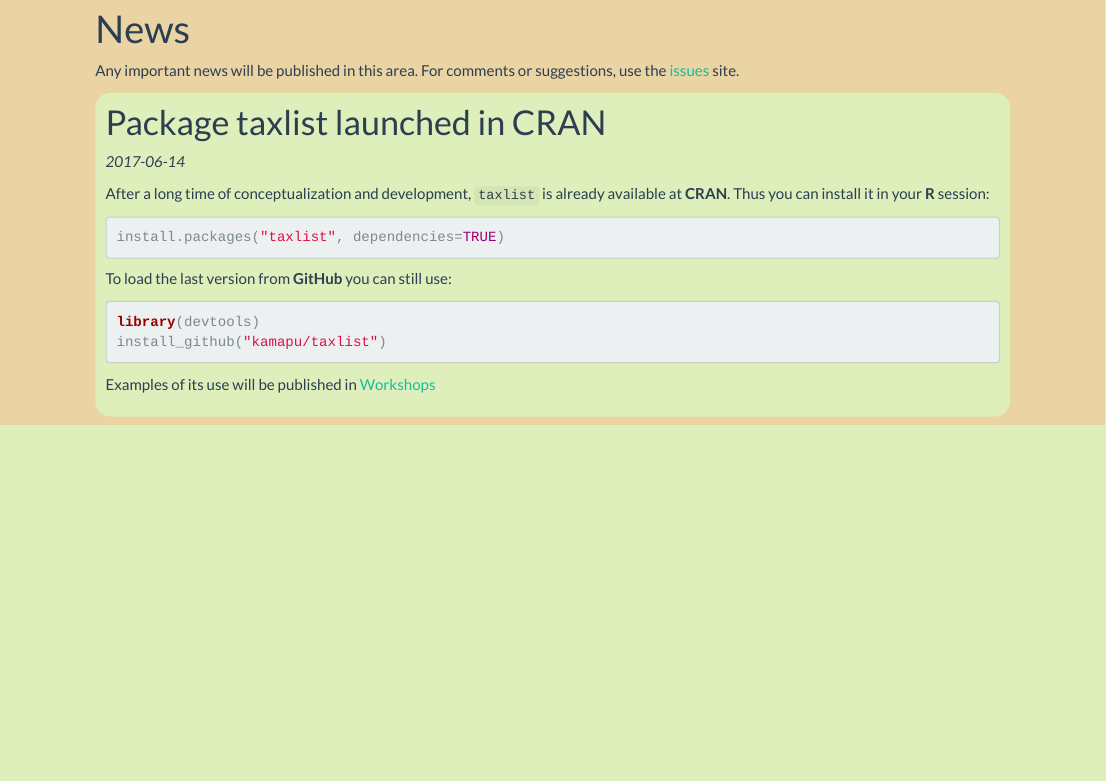
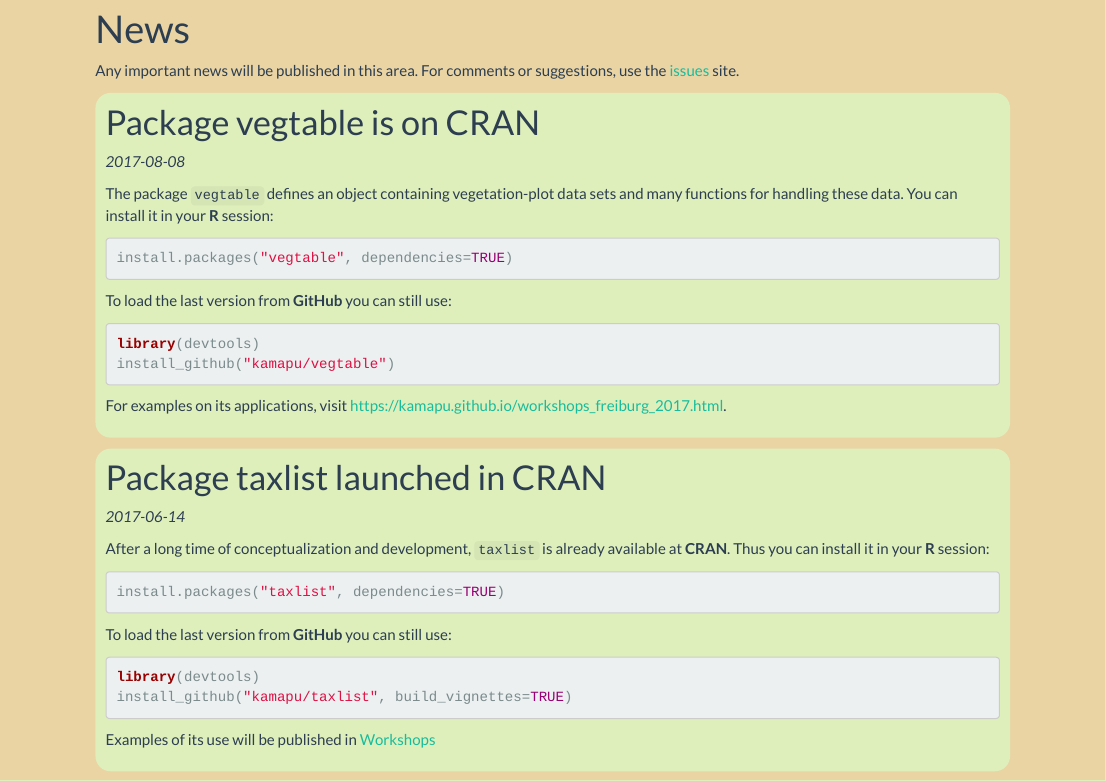
Before and after one commit to kamapu/kamapu.github.io, an R Markdown document (news.Rmd): the page in a window 1100 px wide, from 90 px down. Rendered offline with R 4.5, knitr and Pandoc, with nearby package versions; a font, style sheet, LaTeX package, included part or bibliography that could not be used is replaced or left out; badge pictures from the web are left out.

Commit message:
Announcing vegtable

````diff
--- a/news.Rmd
+++ b/news.Rmd
@@ -14,3 +20,29 @@ For comments or suggestions, use the
+# Package vegtable is on CRAN
+*2017-08-08*
+
+[![CRAN_Status_Badge](http://www.r-pkg.org/badges/version/vegtable)](https://cran.r-project.org/package=vegtable)
+[![CRAN_downloads](http://cranlogs.r-pkg.org/badges/vegtable)](http://cran.rstudio.com/web/packages/vegtable/index.html)
+
+The package `vegtable` defines an object containing vegetation-plot data
+sets and many functions for handling these data.
+You can install it in your **R** session:
+
+```{r install_cran, eval=FALSE}
+install.packages("vegtable", dependencies=TRUE)
+```
+
+To load the last version from **GitHub** you can still use:
+
+```{r install_github, eval=FALSE}
+library(devtools)
+install_github("kamapu/vegtable")
+```
+
+For examples on its applications, visit
+[https://kamapu.github.io/workshops_freiburg_2017.html](https://kamapu.github.io/workshops_freiburg_2017.html).
+
+</div>
+
 
 <br/>
 
@@ -35,7 +67,7 @@ To load the last version from **GitHub** you can still use:
 
 ```{r install_github, eval=FALSE}
 library(devtools)
-install_github("kamapu/taxlist")
+install_github("kamapu/taxlist", build_vignettes=TRUE)
 ```
 
 Examples of its use will be published in
````
Also changed, not shown: news.Rmd (6 more changed lines).
